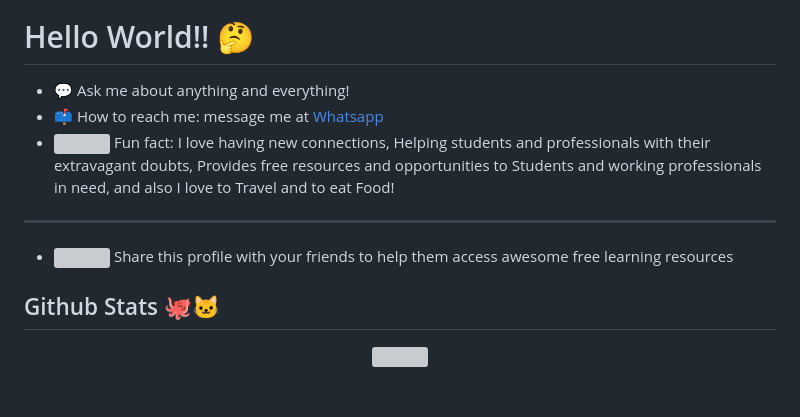
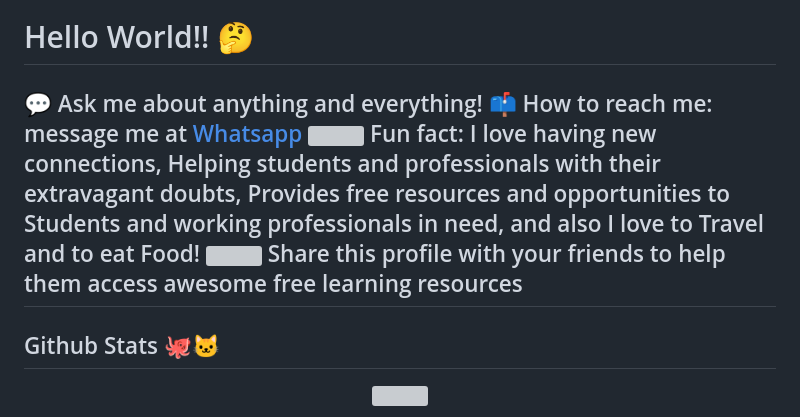
Before and after one commit to rohitg00/rohitg00, a Markdown page: README.md, the part around the change. GitHub-like rendering; blank space fills up the shorter version; grey boxes are pictures that could not be loaded.

```diff
--- a/README.md
+++ b/README.md
@@ -33,11 +33,11 @@
 ### Please sponsor for the support cause  [![](https://img.shields.io/static/v1?label=Sponsor&message=%E2%9D%A4&logo=GitHub&color=%23fe8e86)](https://github.com/sponsors/rohitg00)
 
 # Hello World!! 🤔
-- 💬 Ask me about anything and everything!
-- 📫 How to reach me: message me at [Whatsapp](https://wa.me/918286933169)
-- <img src="https://media.giphy.com/media/LnQjpWaON8nhr21vNW/giphy.gif" width="30"> Fun fact: I love having new connections, Helping students and professionals with their extravagant doubts, Provides free resources and opportunities to Students and working professionals in need, and also I love to Travel and to eat Food!
+💬 Ask me about anything and everything!
+📫 How to reach me: message me at [Whatsapp](https://wa.me/918286933169)
+<img src="https://media.giphy.com/media/LnQjpWaON8nhr21vNW/giphy.gif" width="30"> Fun fact: I love having new connections, Helping students and professionals with their extravagant doubts, Provides free resources and opportunities to Students and working professionals in need, and also I love to Travel and to eat Food!
+<img src="https://aniwatch.to/images/share-icon.gif" width="40" > Share this profile with your friends to help them access awesome free learning resources
 ---
-- <img src="https://aniwatch.to/images/share-icon.gif" width="40" > Share this profile with your friends to help them access awesome free learning resources
 
 
 <h2>Github Stats 🐙🐱</h2>
```
